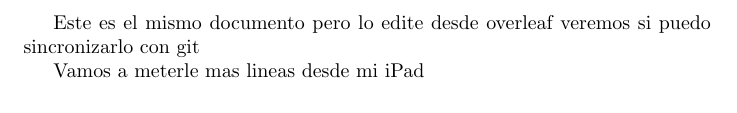
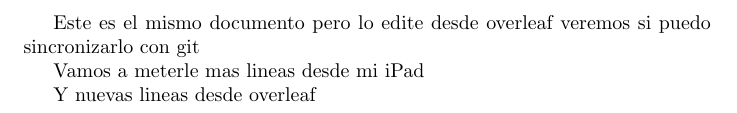
Before and after one commit to GerValle/procesos, a LaTeX document (notas/notas.tex): part of the page, cut so that both start at the same text. Compiled offline with pdfLaTeX.

Commit message:
Mandamos nuevas lineas desde overleaf

```diff
--- a/notas/notas.tex
+++ b/notas/notas.tex
@@ -2,5 +2,10 @@
 \begin{document}
 	Este  es el mismo documento pero lo edite desde overleaf veremos si  puedo sincronizarlo con git
 
-	Vamos a meterle mas lineas desde mi iPad
+Vamos a meterle mas lineas desde mi iPad
+
+Y nuevas lineas desde overleaf
+
+
+
 \end{document}
```
